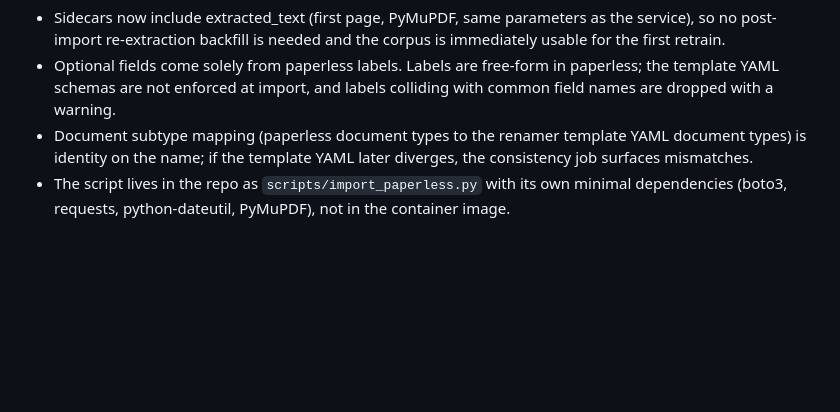
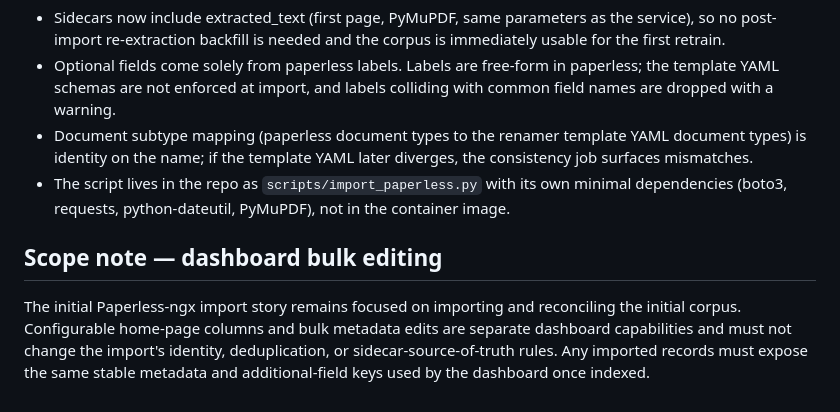
Before and after one commit to napnap75/multiarch-docker-images, a Markdown page: automatic-pdf-renamer/user-stories/user-story-0-paperless-ngx-initial-import.md, the part around the change. Rendered like a GitHub page; blank space fills up the shorter version.

Commit message:
docs: specify configurable columns and bulk edits

```diff
--- a/automatic-pdf-renamer/user-stories/user-story-0-paperless-ngx-initial-import.md
+++ b/automatic-pdf-renamer/user-stories/user-story-0-paperless-ngx-initial-import.md
@@ -79,3 +79,7 @@ As the owner, I want a standalone Python script that imports my existing paperle
 - Optional fields come solely from paperless labels. Labels are free-form in paperless; the template YAML schemas are not enforced at import, and labels colliding with common field names are dropped with a warning.
 - Document subtype mapping (paperless document types to the renamer template YAML document types) is identity on the name; if the template YAML later diverges, the consistency job surfaces mismatches.
 - The script lives in the repo as `scripts/import_paperless.py` with its own minimal dependencies (boto3, requests, python-dateutil, PyMuPDF), not in the container image.
+
+## Scope note — dashboard bulk editing
+
+The initial Paperless-ngx import story remains focused on importing and reconciling the initial corpus. Configurable home-page columns and bulk metadata edits are separate dashboard capabilities and must not change the import's identity, deduplication, or sidecar-source-of-truth rules. Any imported records must expose the same stable metadata and additional-field keys used by the dashboard once indexed.
```
